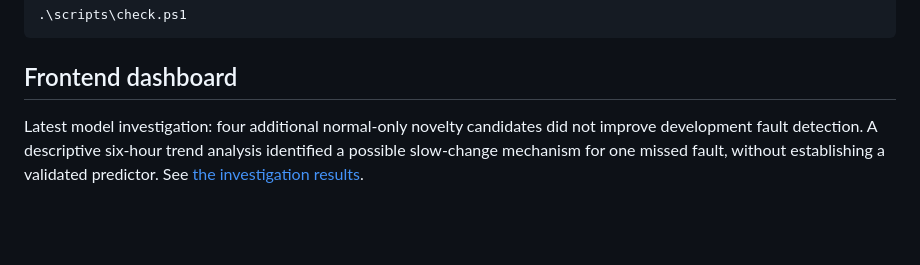
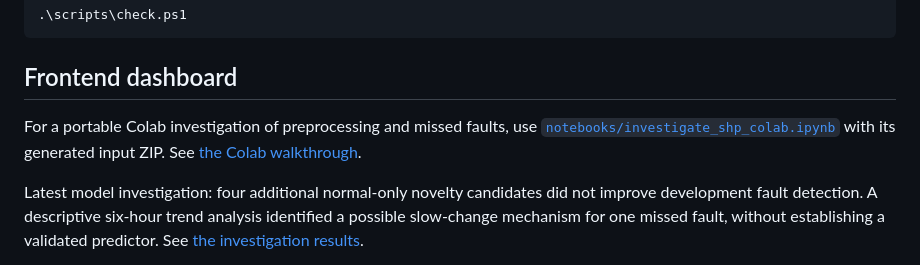
Before and after one commit to timkm-dev/hydropredict, a Markdown page: README.md, the part around the change. Rendered like a GitHub page; blank space fills up the shorter version.

Commit message:
docs(colab): explain portable investigation workflow

````diff
--- a/README.md
+++ b/README.md
@@ -80,6 +80,10 @@ Run all development checks (Ruff format, Ruff lint, Mypy strict types, Pytest):
 ```
 
 ## Frontend dashboard
+
+For a portable Colab investigation of preprocessing and missed faults, use
+[`notebooks/investigate_shp_colab.ipynb`](notebooks/investigate_shp_colab.ipynb)
+with its generated input ZIP. See [the Colab walkthrough](docs/colab-investigation.md).
 
 Latest model investigation: four additional normal-only novelty candidates did
 not improve development fault detection. A descriptive six-hour trend analysis
````
Also changed, not shown: docs/colab-investigation.md (added, +70 -0 lines).
